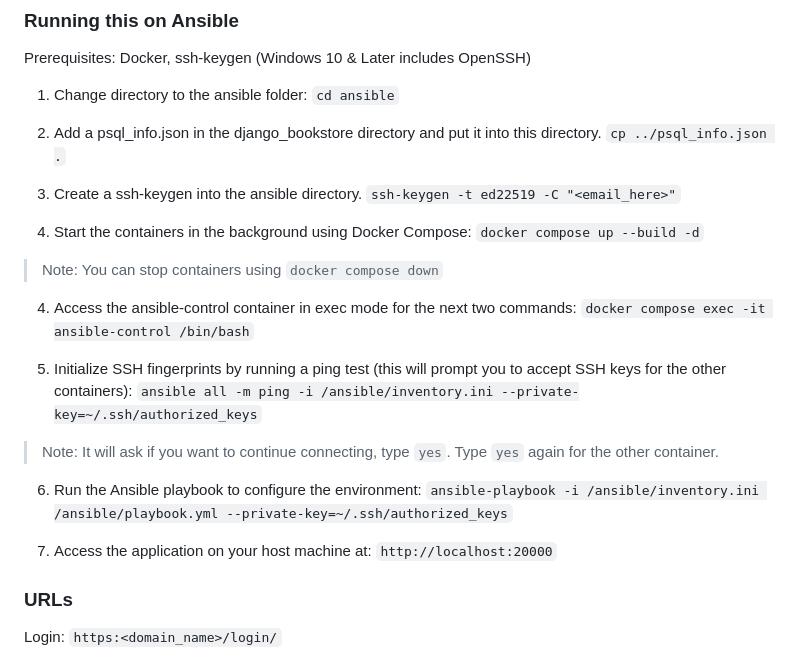
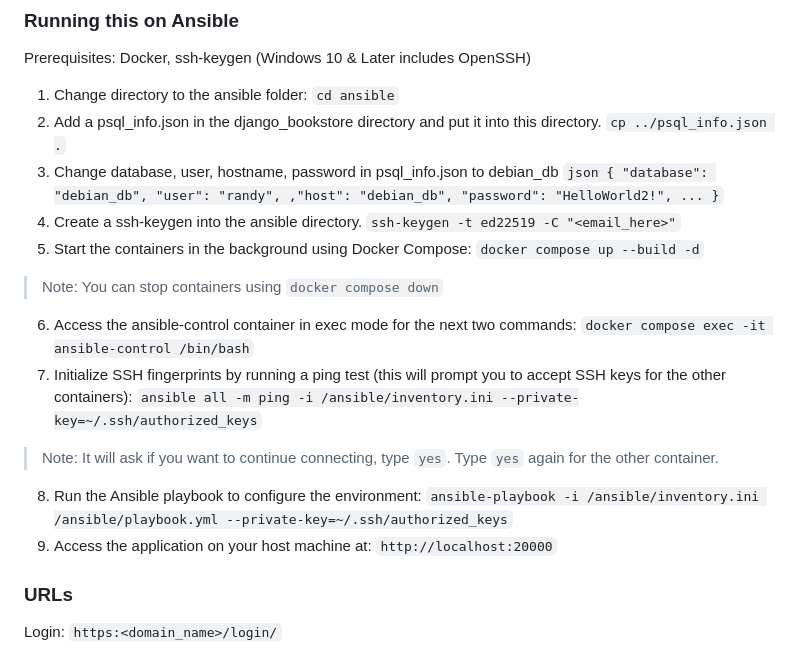
Before and after one commit to RandyBrown12/django_bookstore, a Markdown page: README.md, the part around the change. Rendered like a GitHub page.

````diff
--- a/README.md
+++ b/README.md
@@ -76,29 +76,27 @@ Prerequisites: Docker, ssh-keygen (Windows 10 & Later includes OpenSSH)
 
 1. Change directory to the ansible folder:
    `cd ansible`
-
 2. Add a psql_info.json in the django_bookstore directory and put it into this directory.
    `cp ../psql_info.json .`
-
-3. Create a ssh-keygen into the ansible directory.
+3. Change database, user, hostname, password in psql_info.json to debian_db
+   ```json { "database": "debian_db", "user": "randy", ,"host": "debian_db", "password": "HelloWorld2!", ... }```
+4. Create a ssh-keygen into the ansible directory.
    `ssh-keygen -t ed22519 -C "<email_here>"`
-
-4. Start the containers in the background using Docker Compose:
+5. Start the containers in the background using Docker Compose:
    `docker compose up --build -d`
 
 > Note: You can stop containers using `docker compose down`
 
-4. Access the ansible-control container in exec mode for the next two commands:
+6. Access the ansible-control container in exec mode for the next two commands:
    `docker compose exec -it ansible-control /bin/bash`
+7. Initialize SSH fingerprints by running a ping test (this will prompt you to accept SSH keys for the other containers):
+   `ansible all -m ping -i /ansible/inventory.ini --private-key=~/.ssh/authorized_keys`
 
-5. Initialize SSH fingerprints by running a ping test (this will prompt you to accept SSH keys for the other containers):
-   `ansible all -m ping -i /ansible/inventory.ini --private-key=~/.ssh/authorized_keys`
 > Note: It will ask if you want to continue connecting, type `yes`. Type `yes` again for the other container.
 
-6. Run the Ansible playbook to configure the environment:
+8. Run the Ansible playbook to configure the environment:
    `ansible-playbook -i /ansible/inventory.ini /ansible/playbook.yml --private-key=~/.ssh/authorized_keys`
-
-7. Access the application on your host machine at: `http://localhost:20000`
+9. Access the application on your host machine at: `http://localhost:20000`
 
 ### URLs
 
````
